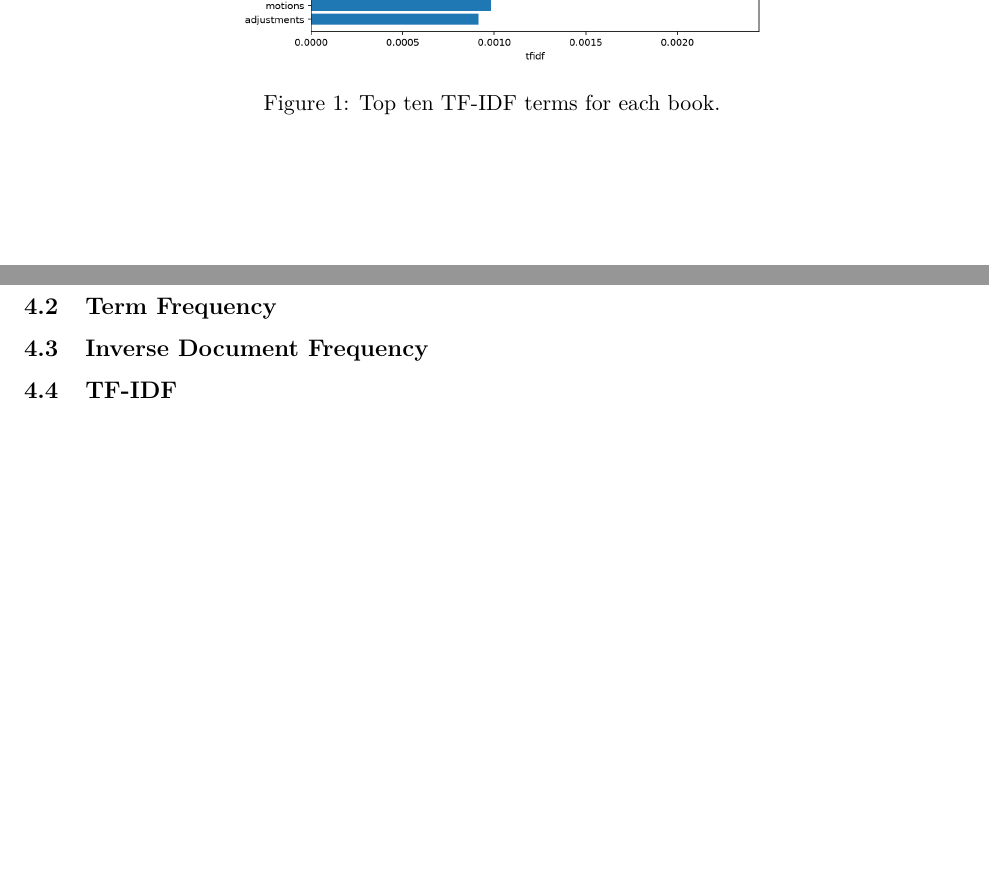
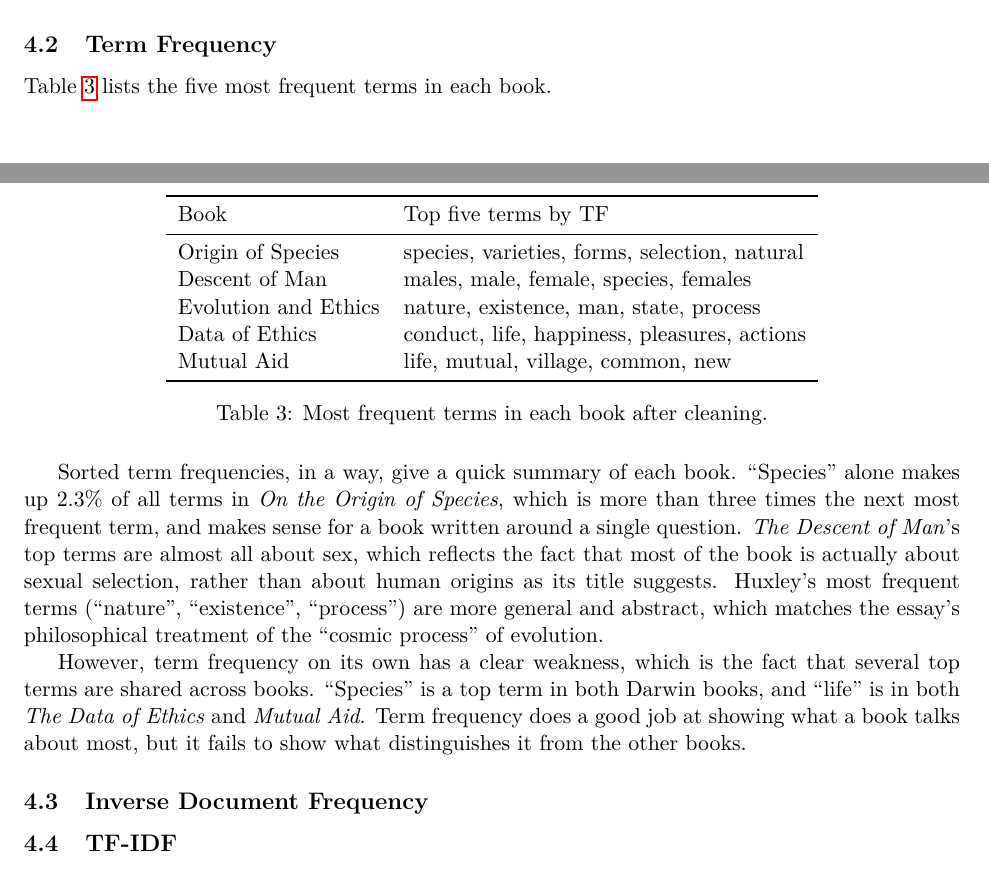
Before and after one commit to LukasAnell/TF-IDF, a LaTeX document (report/report.tex): two parts of pages 5 and 6 of 6 before the commit and two parts of pages 4 and 5 of 7 after it, joined at a grey line, cut at the place of the change, the shorter picture padded with empty space. Compiled offline with pdfLaTeX.

Commit message:
Table with most frequent terms in each book, as well as discussion about what TF shows and what it fails to show

```diff
--- a/report/report.tex
+++ b/report/report.tex
@@ -198,6 +198,33 @@ Without stopword removal, however, these terms were overshadowed by words like `
 
 \subsection{Term Frequency}
 % Significance of sorted TF values
+Table~\ref{tab:top-tf} lists the five most frequent terms in each book.
+
+\begin{table}[H]
+    \centering
+    \begin{tabular}{lll}
+        \toprule
+        Book & Top five terms by TF \\
+        \midrule
+        Origin of Species    & species, varieties, forms, selection, natural \\
+        Descent of Man       & males, male, female, species, females \\
+        Evolution and Ethics & nature, existence, man, state, process \\
+        Data of Ethics       & conduct, life, happiness, pleasures, actions \\
+        Mutual Aid           & life, mutual, village, common, new \\
+        \bottomrule
+    \end{tabular}
+    \caption{Most frequent terms in each book after cleaning.}
+    \label{tab:top-tf}
+\end{table}
+
+Sorted term frequencies, in a way, give a quick summary of each book.
+``Species'' alone makes up 2.3\% of all terms in \emph{On the Origin of Species}, which is more than three times the next most frequent term, and makes sense for a book written around a single question.
+\emph{The Descent of Man}'s top terms are almost all about sex, which reflects the fact that most of the book is actually about sexual selection, rather than about human origins as its title suggests.
+Huxley's most frequent terms (``nature'', ``existence'', ``process'') are more general and abstract, which matches the essay's philosophical treatment of the ``cosmic process'' of evolution.
+
+However, term frequency on its own has a clear weakness, which is the fact that several top terms are shared across books.
+``Species'' is a top term in both Darwin books, and ``life'' is in both \emph{The Data of Ethics} and \emph{Mutual Aid}.
+Term frequency does a good job at showing what a book talks about most, but it fails to show what distinguishes it from the other books.
 
 \subsection{Inverse Document Frequency}
 \label{sec:results-idf}
```
